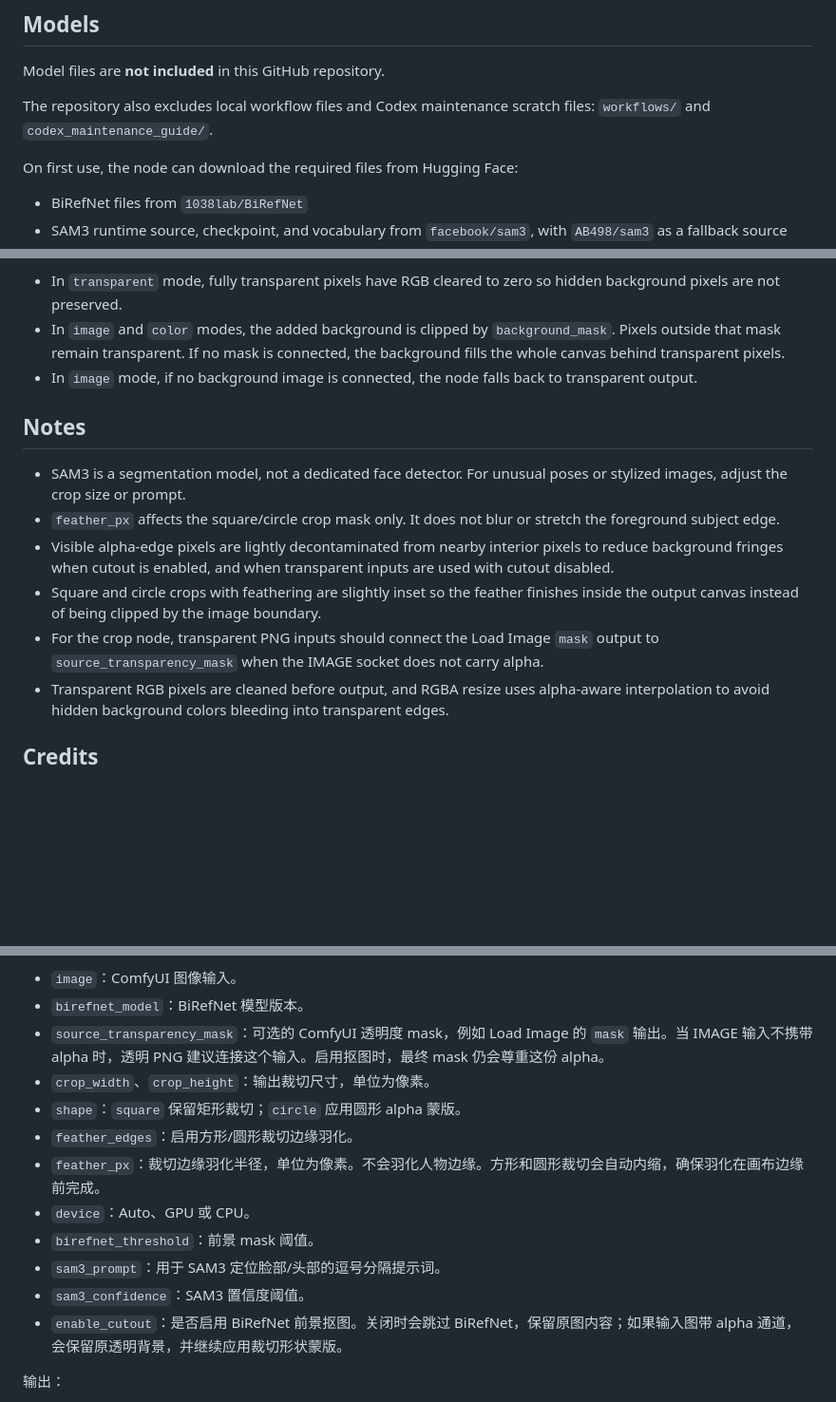
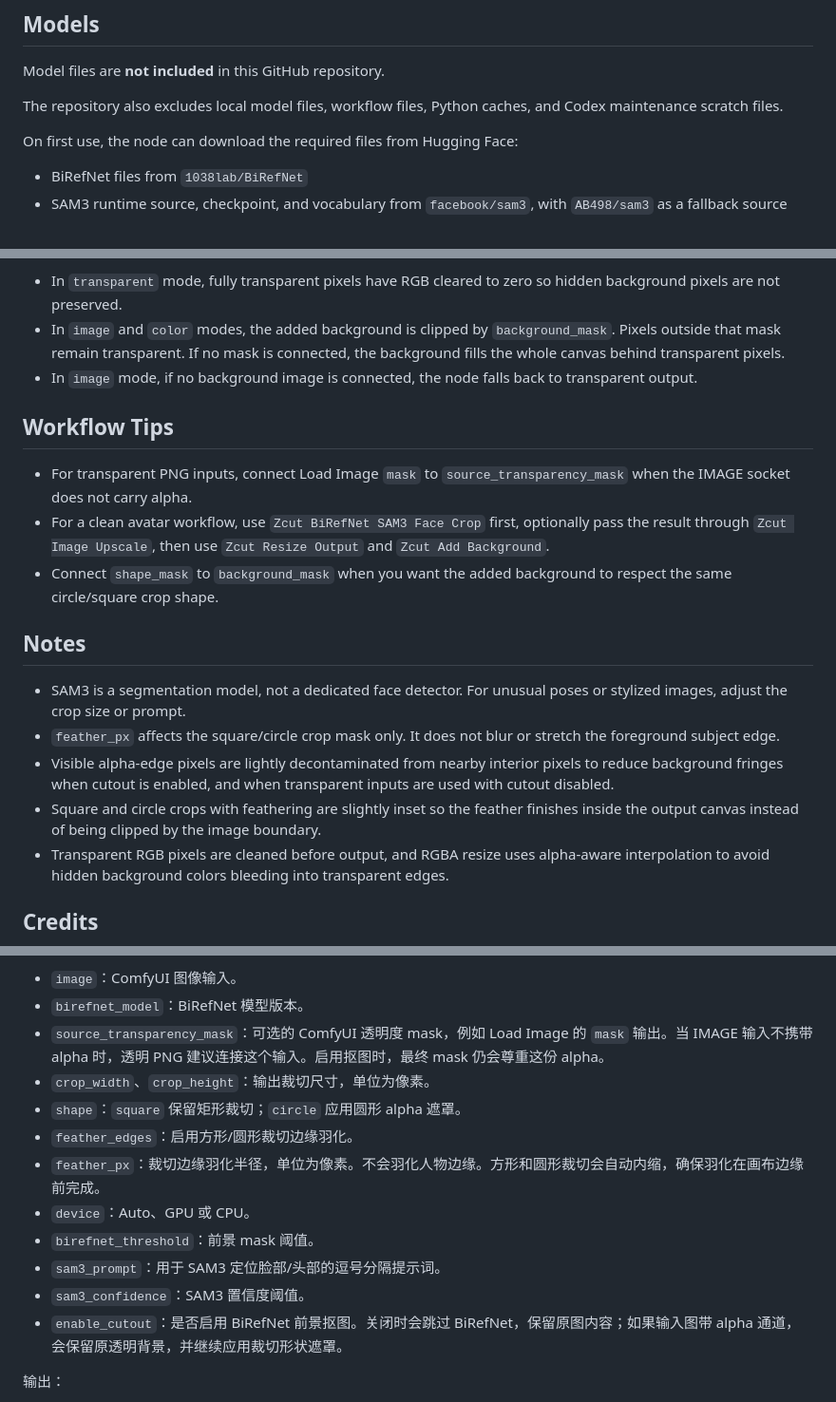
Before and after one commit to doro1106/ComfyUI-Zcut, a Markdown page: README.md, 3 parts joined by grey strips. Shown at 95% size. Rendered like a GitHub page; blank space fills up the shorter version.

```diff
--- a/README.md
+++ b/README.md
@@ -40,7 +41,7 @@ pip install -r requirements.txt
 
 Model files are **not included** in this GitHub repository.
 
-The repository also excludes local workflow files and Codex maintenance scratch files: `workflows/` and `codex_maintenance_guide/`.
+The repository also excludes local model files, workflow files, Python caches, and Codex maintenance scratch files.
 
 On first use, the node can download the required files from Hugging Face:
 
@@ -163,13 +164,18 @@ Notes:
 - In `image` and `color` modes, the added background is clipped by `background_mask`. Pixels outside that mask remain transparent. If no mask is connected, the background fills the whole canvas behind transparent pixels.
 - In `image` mode, if no background image is connected, the node falls back to transparent output.
 
+## Workflow Tips
+
+- For transparent PNG inputs, connect Load Image `mask` to `source_transparency_mask` when the IMAGE socket does not carry alpha.
+- For a clean avatar workflow, use `Zcut BiRefNet SAM3 Face Crop` first, optionally pass the result through `Zcut Image Upscale`, then use `Zcut Resize Output` and `Zcut Add Background`.
+- Connect `shape_mask` to `background_mask` when you want the added background to respect the same circle/square crop shape.
+
 ## Notes
 
 - SAM3 is a segmentation model, not a dedicated face detector. For unusual poses or stylized images, adjust the crop size or prompt.
 - `feather_px` affects the square/circle crop mask only. It does not blur or stretch the foreground subject edge.
 - Visible alpha-edge pixels are lightly decontaminated from nearby interior pixels to reduce background fringes when cutout is enabled, and when transparent inputs are used with cutout disabled.
 - Square and circle crops with feathering are slightly inset so the feather finishes inside the output canvas instead of being clipped by the image boundary.
-- For the crop node, transparent PNG inputs should connect the Load Image `mask` output to `source_transparency_mask` when the IMAGE socket does not carry alpha.
 - Transparent RGB pixels are cleaned before output, and RGBA resize uses alpha-aware interpolation to avoid hidden background colors bleeding into transparent edges.
 
 ## Credits
@@ -261,14 +268,14 @@ ZCUT_SAM3_HF_REPOS=facebook/sam3,AB498/sam3
 - `birefnet_model`：BiRefNet 模型版本。
 - `source_transparency_mask`：可选的 ComfyUI 透明度 mask，例如 Load Image 的 `mask` 输出。当 IMAGE 输入不携带 alpha 时，透明 PNG 建议连接这个输入。启用抠图时，最终 mask 仍会尊重这份 alpha。
 - `crop_width`、`crop_height`：输出裁切尺寸，单位为像素。
-- `shape`：`square` 保留矩形裁切；`circle` 应用圆形 alpha 蒙版。
+- `shape`：`square` 保留矩形裁切；`circle` 应用圆形 alpha 遮罩。
 - `feather_edges`：启用方形/圆形裁切边缘羽化。
 - `feather_px`：裁切边缘羽化半径，单位为像素。不会羽化人物边缘。方形和圆形裁切会自动内缩，确保羽化在画布边缘前完成。
 - `device`：Auto、GPU 或 CPU。
 - `birefnet_threshold`：前景 mask 阈值。
 - `sam3_prompt`：用于 SAM3 定位脸部/头部的逗号分隔提示词。
 - `sam3_confidence`：SAM3 置信度阈值。
-- `enable_cutout`：是否启用 BiRefNet 前景抠图。关闭时会跳过 BiRefNet，保留原图内容；如果输入图带 alpha 通道，会保留原透明背景，并继续应用裁切形状蒙版。
+- `enable_cutout`：是否启用 BiRefNet 前景抠图。关闭时会跳过 BiRefNet，保留原图内容；如果输入图带 alpha 通道，会保留原透明背景，并继续应用裁切形状遮罩。
 
 输出：
 
```
Also changed, not shown: other parts of README.md (+22 -14 lines).
